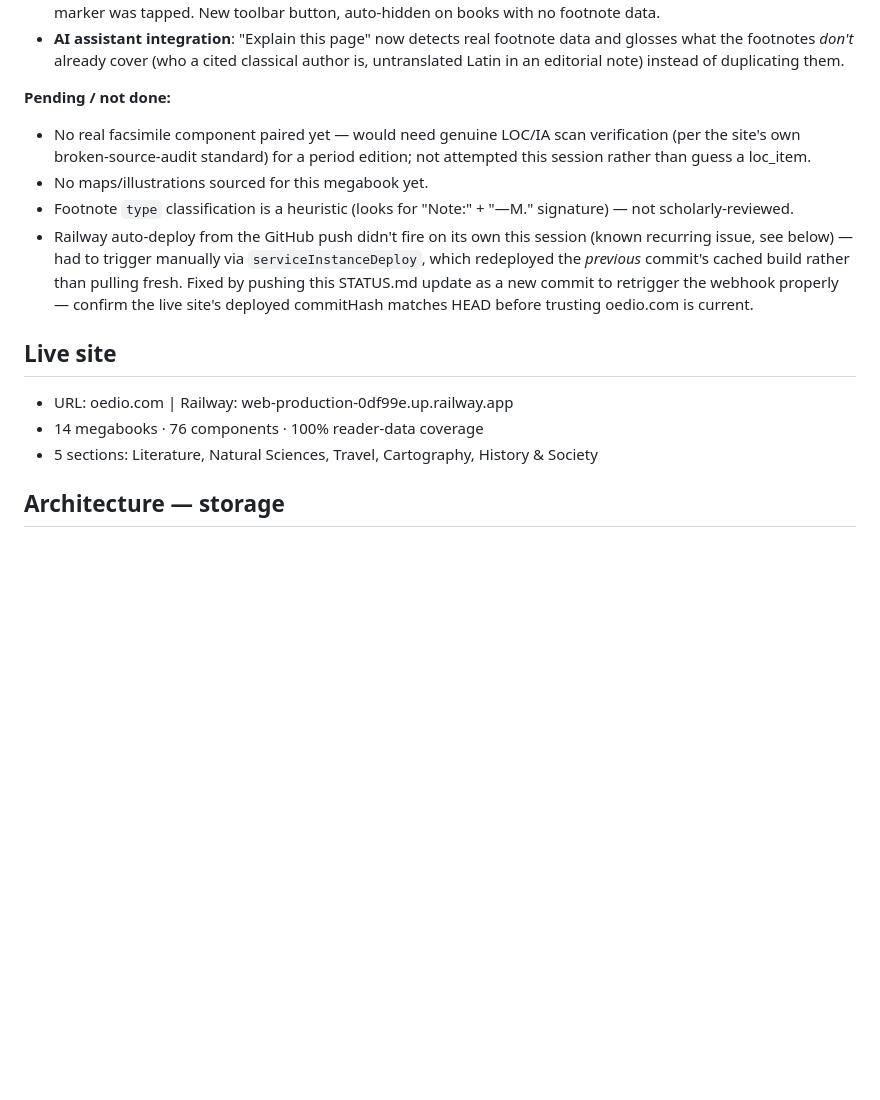
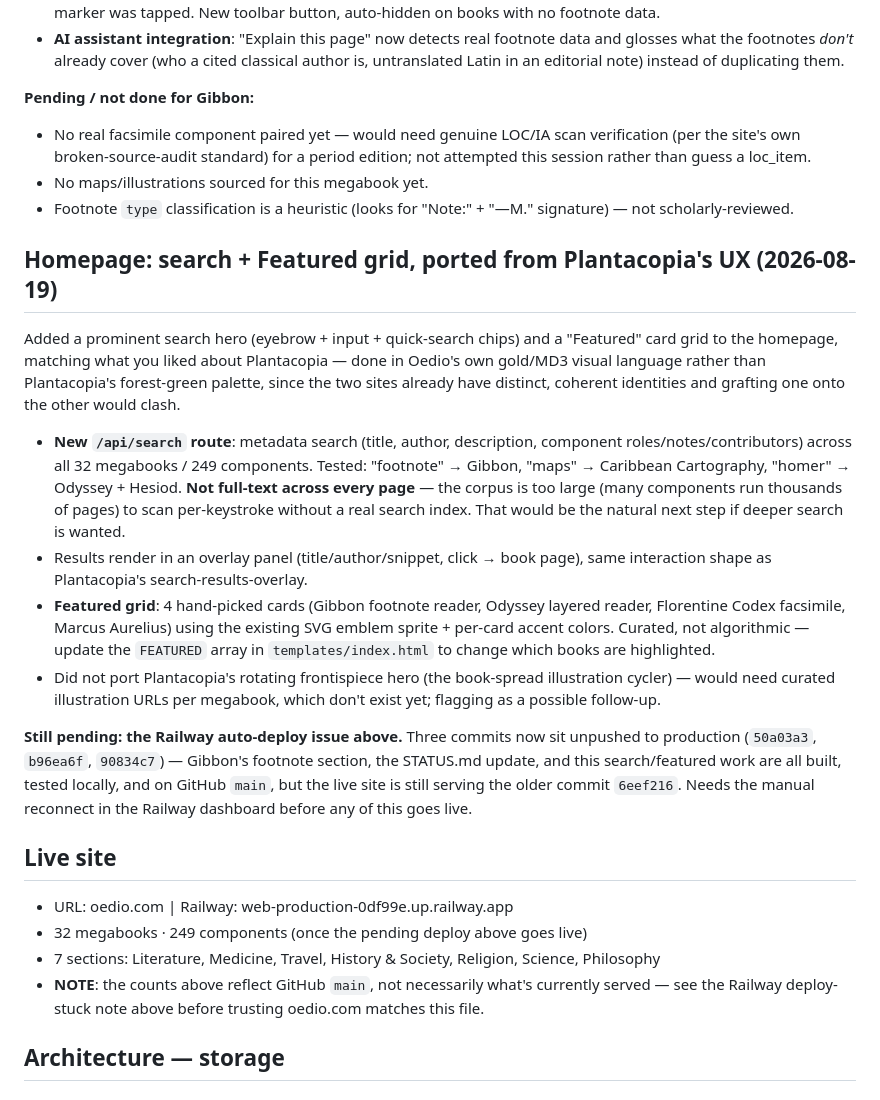
Before and after one commit to noelwiggins/oedio, a Markdown page: STATUS.md, the part around the change. Rendered like a GitHub page; blank space fills up the shorter version.

Commit message:
STATUS.md: document search/featured work, fix stale counts

```diff
--- a/STATUS.md
+++ b/STATUS.md
@@ -35,25 +35,55 @@ group (`gibbon-vol1`..`gibbon-vol6`), 296 pages, 8,542 footnotes.
   (who a cited classical author is, untranslated Latin in an editorial
   note) instead of duplicating them.
 
-**Pending / not done:**
+**Pending / not done for Gibbon:**
 - No real facsimile component paired yet — would need genuine LOC/IA scan
   verification (per the site's own broken-source-audit standard) for a
   period edition; not attempted this session rather than guess a loc_item.
 - No maps/illustrations sourced for this megabook yet.
 - Footnote `type` classification is a heuristic (looks for "Note:" +
   "—M." signature) — not scholarly-reviewed.
-- Railway auto-deploy from the GitHub push didn't fire on its own this
-  session (known recurring issue, see below) — had to trigger manually via
-  `serviceInstanceDeploy`, which redeployed the *previous* commit's cached
-  build rather than pulling fresh. Fixed by pushing this STATUS.md update
-  as a new commit to retrigger the webhook properly — confirm the live
-  site's deployed commitHash matches HEAD before trusting oedio.com is current.
+
+## Homepage: search + Featured grid, ported from Plantacopia's UX (2026-08-19)
+
+Added a prominent search hero (eyebrow + input + quick-search chips) and
+a "Featured" card grid to the homepage, matching what you liked about
+Plantacopia — done in Oedio's own gold/MD3 visual language rather than
+Plantacopia's forest-green palette, since the two sites already have
+distinct, coherent identities and grafting one onto the other would clash.
+
+- **New `/api/search` route**: metadata search (title, author,
+  description, component roles/notes/contributors) across all 32
+  megabooks / 249 components. Tested: "footnote" → Gibbon, "maps" →
+  Caribbean Cartography, "homer" → Odyssey + Hesiod. **Not full-text
+  across every page** — the corpus is too large (many components run
+  thousands of pages) to scan per-keystroke without a real search index.
+  That would be the natural next step if deeper search is wanted.
+- Results render in an overlay panel (title/author/snippet, click →
+  book page), same interaction shape as Plantacopia's search-results-overlay.
+- **Featured grid**: 4 hand-picked cards (Gibbon footnote reader, Odyssey
+  layered reader, Florentine Codex facsimile, Marcus Aurelius) using the
+  existing SVG emblem sprite + per-card accent colors. Curated, not
+  algorithmic — update the `FEATURED` array in `templates/index.html` to
+  change which books are highlighted.
+- Did not port Plantacopia's rotating frontispiece hero (the book-spread
+  illustration cycler) — would need curated illustration URLs per
+  megabook, which don't exist yet; flagging as a possible follow-up.
+
+**Still pending: the Railway auto-deploy issue above.** Three commits
+now sit unpushed to production (`50a03a3`, `b96ea6f`, `90834c7`) —
+Gibbon's footnote section, the STATUS.md update, and this search/featured
+work are all built, tested locally, and on GitHub `main`, but the live
+site is still serving the older commit `6eef216`. Needs the manual
+reconnect in the Railway dashboard before any of this goes live.
 
 
 ## Live site
 - URL: oedio.com | Railway: web-production-0df99e.up.railway.app
-- 14 megabooks · 76 components · 100% reader-data coverage
-- 5 sections: Literature, Natural Sciences, Travel, Cartography, History & Society
+- 32 megabooks · 249 components (once the pending deploy above goes live)
+- 7 sections: Literature, Medicine, Travel, History & Society, Religion, Science, Philosophy
+- **NOTE**: the counts above reflect GitHub `main`, not necessarily what's
+  currently served — see the Railway deploy-stuck note above before
+  trusting oedio.com matches this file.
 
 ## Architecture — storage
 
```
